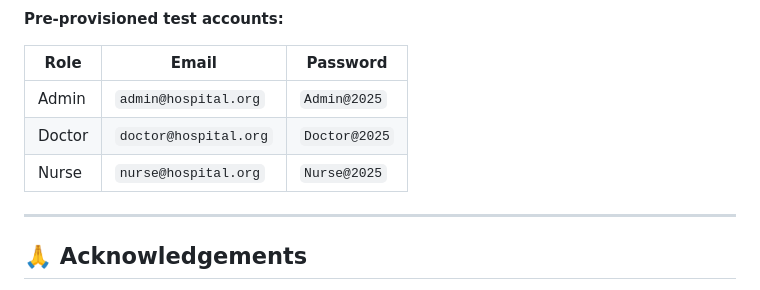
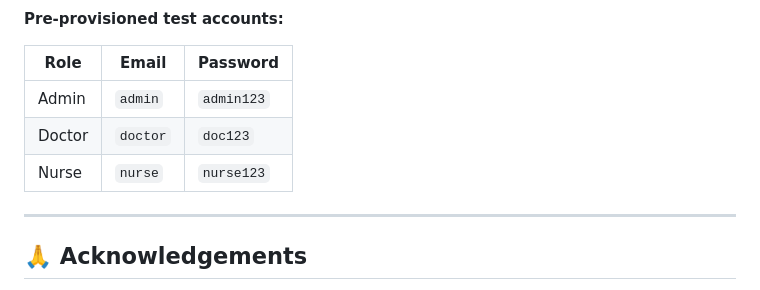
Before and after one commit to HdnObj/Digital-Health-Project-Emergency-Room, a Markdown page: README.md, the part around the change. Rendered like a GitHub page.

```diff
--- a/README.md
+++ b/README.md
@@ -344,9 +344,9 @@ Then open your browser at `http://localhost:5500`.
 
 | Role | Email | Password |
 |---|---|---|
-| Admin | `admin@hospital.org` | `Admin@2025` |
-| Doctor | `doctor@hospital.org` | `Doctor@2025` |
-| Nurse | `nurse@hospital.org` | `Nurse@2025` |
+| Admin | `admin` | `admin123` |
+| Doctor | `doctor` | `doc123` |
+| Nurse | `nurse` | `nurse123` |
 
 ---
 
```
